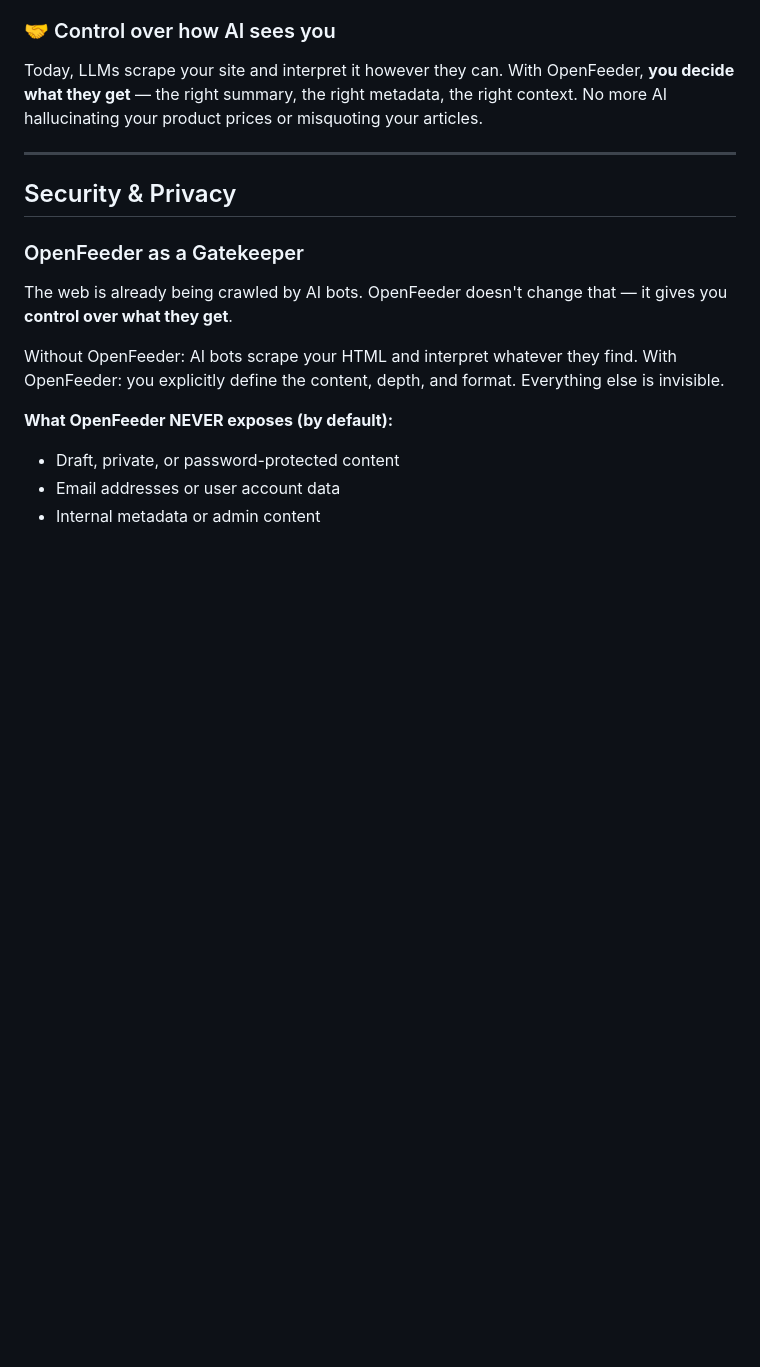
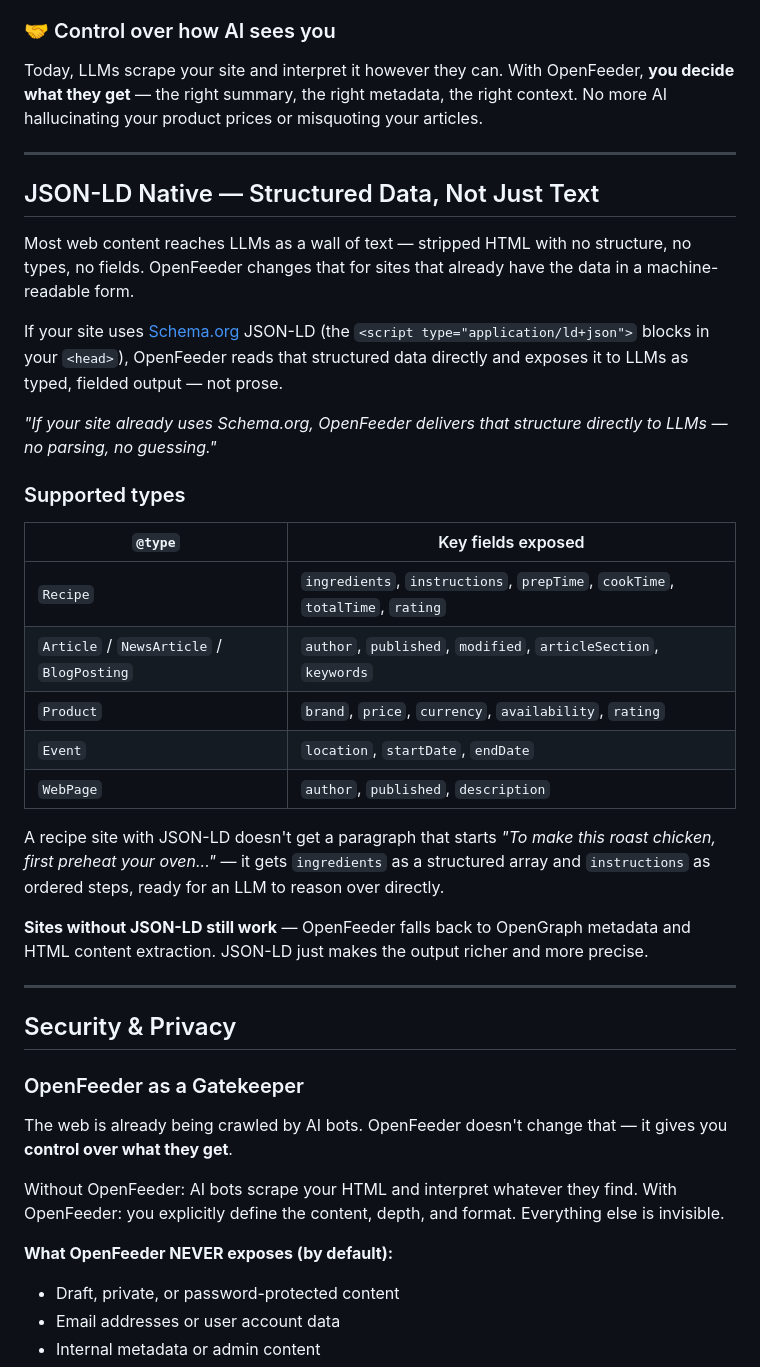
Before and after one commit to jcviau81/openfeeder, a Markdown page: README.md, the part around one of its changes. GitHub-like rendering; blank space fills up the shorter version.

```diff
--- a/README.md
+++ b/README.md
@@ -181,6 +203,30 @@ LLM providers and AI agents will naturally gravitate toward OpenFeeder-compatibl
 
 ### 🤝 Control over how AI sees you
 Today, LLMs scrape your site and interpret it however they can. With OpenFeeder, **you decide what they get** — the right summary, the right metadata, the right context. No more AI hallucinating your product prices or misquoting your articles.
+
+---
+
+## JSON-LD Native — Structured Data, Not Just Text
+
+Most web content reaches LLMs as a wall of text — stripped HTML with no structure, no types, no fields. OpenFeeder changes that for sites that already have the data in a machine-readable form.
+
+If your site uses [Schema.org](https://schema.org/) JSON-LD (the `<script type="application/ld+json">` blocks in your `<head>`), OpenFeeder reads that structured data directly and exposes it to LLMs as typed, fielded output — not prose.
+
+*"If your site already uses Schema.org, OpenFeeder delivers that structure directly to LLMs — no parsing, no guessing."*
+
+### Supported types
+
+| `@type` | Key fields exposed |
+|---------|--------------------|
+| `Recipe` | `ingredients`, `instructions`, `prepTime`, `cookTime`, `totalTime`, `rating` |
+| `Article` / `NewsArticle` / `BlogPosting` | `author`, `published`, `modified`, `articleSection`, `keywords` |
+| `Product` | `brand`, `price`, `currency`, `availability`, `rating` |
+| `Event` | `location`, `startDate`, `endDate` |
+| `WebPage` | `author`, `published`, `description` |
+
+A recipe site with JSON-LD doesn't get a paragraph that starts *"To make this roast chicken, first preheat your oven..."* — it gets `ingredients` as a structured array and `instructions` as ordered steps, ready for an LLM to reason over directly.
+
+**Sites without JSON-LD still work** — OpenFeeder falls back to OpenGraph metadata and HTML content extraction. JSON-LD just makes the output richer and more precise.
 
 ---
 
```
Also changed, not shown: other parts of README.md (+22 -0 lines), spec/SPEC.md (+28 -0 lines).
